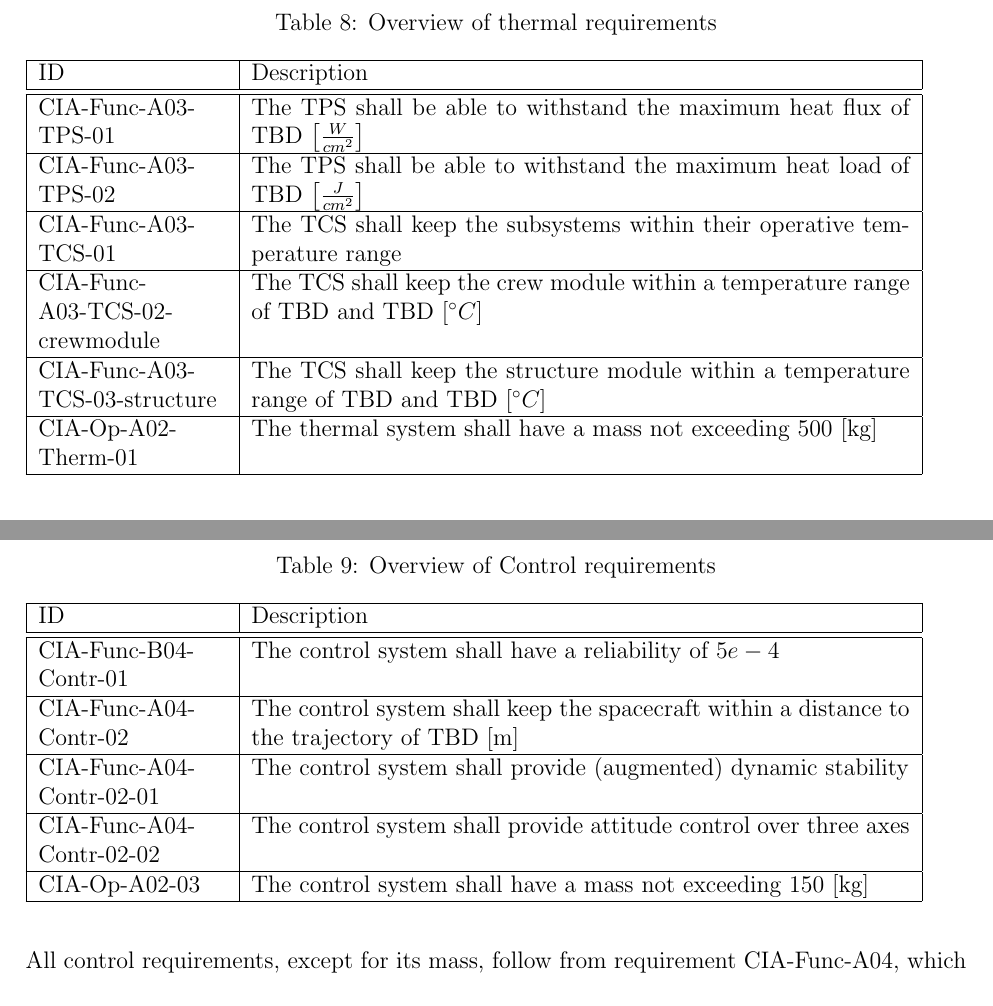
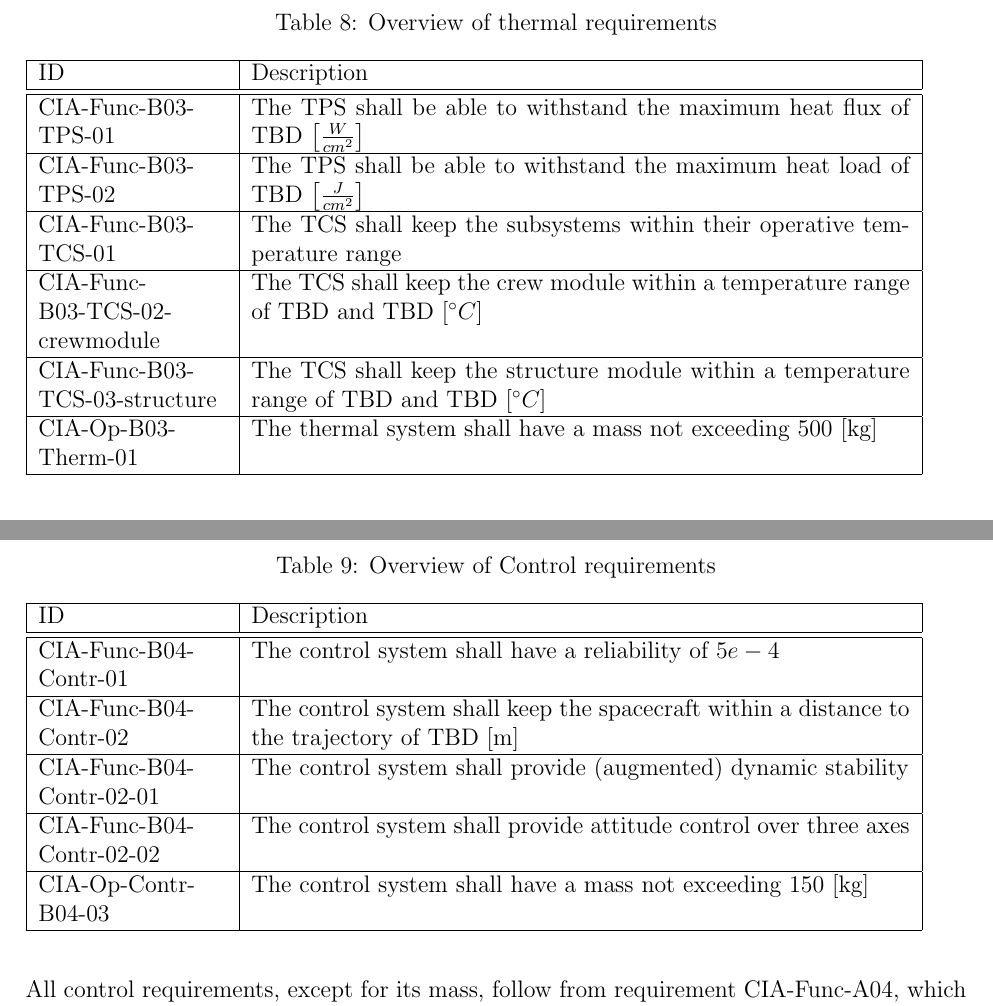
Before and after one commit to DawudH/DSE-AEROSHELL02, a LaTeX document (02_BR_BASELINE_REPORT/Report.tex, which reads 02_BR_BASELINE_REPORT/Chapter/Requirements/Control.tex, 02_BR_BASELINE_REPORT/Chapter/Requirements/Therm.tex): two parts of pages 33 and 34 of 52, joined at a grey line, cut so that both start at the same text. Compiled offline with pdfLaTeX; a LaTeX package or settings file that is missing is left out.

Commit message:
no message

```diff
--- a/02_BR_BASELINE_REPORT/Chapter/Requirements/Control.tex
+++ b/02_BR_BASELINE_REPORT/Chapter/Requirements/Control.tex
@@ -7,10 +7,10 @@ Using the requirements discovery tree, requirements for the control system were
 		\hline
 		ID         					&	Description																							\\ \hline \hline
 		CIA-Func-B04-Contr-01		&	The control system shall have a reliability of $5e-4$            									\\ \hline
-		CIA-Func-A04-Contr-02 		&	The control system shall keep the spacecraft within a distance to the trajectory of \gls{tbd} [m]	\\ \hline
-		CIA-Func-A04-Contr-02-01 	&	The control system shall provide (augmented) dynamic stability       								\\ \hline
-		CIA-Func-A04-Contr-02-02 	&	The control system shall provide attitude control over three axes         							\\ \hline
-		CIA-Op-A02-03	&	The control system shall have a mass not exceeding 150 [kg]  							\\ \hline
+		CIA-Func-B04-Contr-02 		&	The control system shall keep the spacecraft within a distance to the trajectory of \gls{tbd} [m]	\\ \hline
+		CIA-Func-B04-Contr-02-01 	&	The control system shall provide (augmented) dynamic stability       								\\ \hline
+		CIA-Func-B04-Contr-02-02 	&	The control system shall provide attitude control over three axes         							\\ \hline
+		CIA-Op-Contr-B04-03	&	The control system shall have a mass not exceeding 150 [kg]  							\\ \hline
 	\end{tabular}
 	\label{tab:controlreq}
 \end{table}
--- a/02_BR_BASELINE_REPORT/Chapter/Requirements/Therm.tex
+++ b/02_BR_BASELINE_REPORT/Chapter/Requirements/Therm.tex
@@ -7,17 +7,17 @@ The requirements for the thermal subsystem flow down from the \gls{rdt} and are
 	\begin{tabular}{|p{0.2\textwidth}|p{0.70\textwidth}|}
     \hline
     ID          & Description                                                                                                      \\ \hline \hline
-   CIA-Func-A03-TPS-01 & The TPS shall be able to withstand the maximum heat flux of \gls{tbd} $ \left[\frac{W}{cm^2}\right] $
+   CIA-Func-B03-TPS-01 & The TPS shall be able to withstand the maximum heat flux of \gls{tbd} $ \left[\frac{W}{cm^2}\right] $
 \\ \hline
-    CIA-Func-A03-TPS-02 &  The TPS shall be able to withstand the maximum heat load of \gls{tbd} $ \left[\frac{J}{cm^2}\right] $
+    CIA-Func-B03-TPS-02 &  The TPS shall be able to withstand the maximum heat load of \gls{tbd} $ \left[\frac{J}{cm^2}\right] $
 \\ \hline
-    CIA-Func-A03-TCS-01 & The TCS shall keep the subsystems within their operative temperature range
+    CIA-Func-B03-TCS-01 & The TCS shall keep the subsystems within their operative temperature range
 \\ \hline
-    CIA-Func-A03-TCS-02-crewmodule & The TCS shall keep the crew module within a temperature range of \gls{tbd} and \gls{tbd} $ \left[^{\circ}C\right] $
+    CIA-Func-B03-TCS-02-crewmodule & The TCS shall keep the crew module within a temperature range of \gls{tbd} and \gls{tbd} $ \left[^{\circ}C\right] $
 \\ \hline
-    CIA-Func-A03-TCS-03-structure & The TCS shall keep the structure module within a temperature range of \gls{tbd} and \gls{tbd} $ \left[^{\circ}C\right] $
+    CIA-Func-B03-TCS-03-structure & The TCS shall keep the structure module within a temperature range of \gls{tbd} and \gls{tbd} $ \left[^{\circ}C\right] $
 \\ \hline
-	CIA-Op-A02-Therm-01 	&	The thermal system shall have a mass not exceeding 500 [kg]  							\\ \hline
+	CIA-Op-B03-Therm-01 	&	The thermal system shall have a mass not exceeding 500 [kg]  							\\ \hline
     \end{tabular}
     \label{tab:thermalreq}
 \end{table}
```
